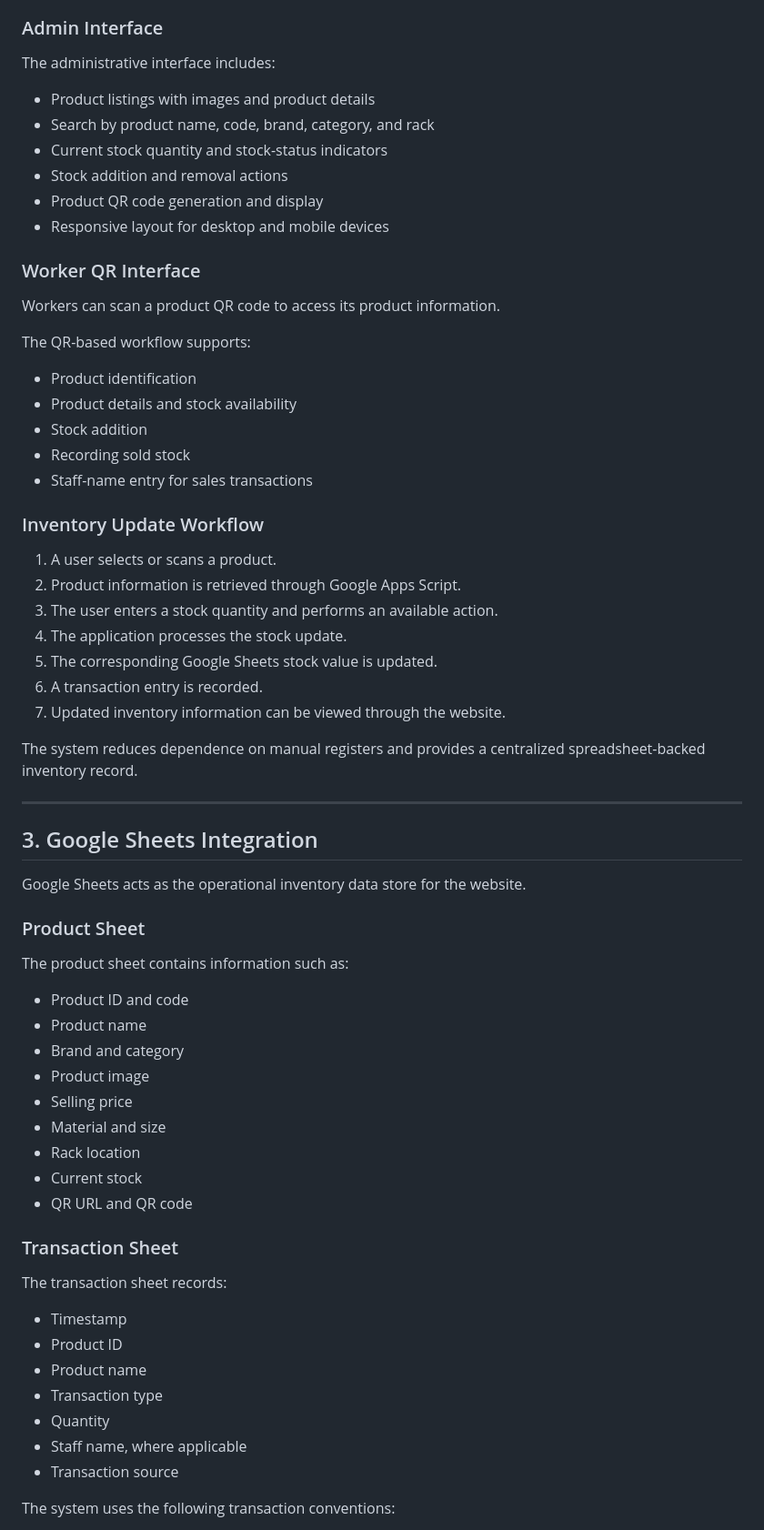
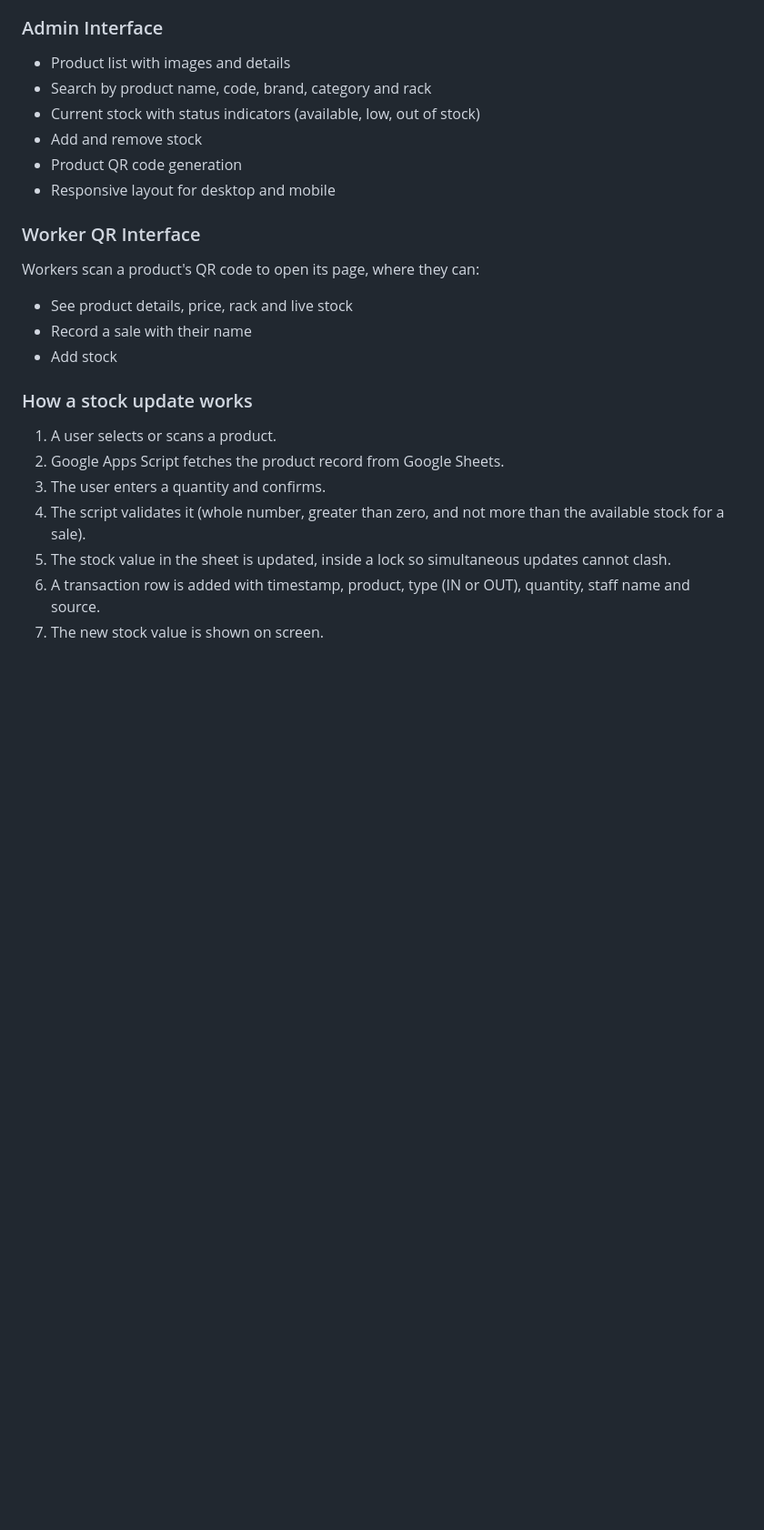
Before and after one commit to deep-chandak/maharashtra-iron-works-portfolio, a Markdown page: README.md, the part around one of its changes. Shown at 91% size. GitHub-like rendering; blank space fills up the shorter version.

```diff
--- a/README.md
+++ b/README.md
@@ -41,69 +43,23 @@ A web-based inventory management interface was developed using Google Apps Scrip
 ### Admin Interface
-
-The administrative interface includes:
-
-- Product listings with images and product details
-- Search by product name, code, brand, category, and rack
-- Current stock quantity and stock-status indicators
-- Stock addition and removal actions
-- Product QR code generation and display
-- Responsive layout for desktop and mobile devices
+- Product list with images and details
+- Search by product name, code, brand, category and rack
+- Current stock with status indicators (available, low, out of stock)
+- Add and remove stock
+- Product QR code generation
+- Responsive layout for desktop and mobile
 
 ### Worker QR Interface
+Workers scan a product's QR code to open its page, where they can:
+- See product details, price, rack and live stock
+- Record a sale with their name
+- Add stock
 
-Workers can scan a product QR code to access its product information.
+### How a stock update works
+1. A user selects or scans a product.
+2. Google Apps Script fetches the product record from Google Sheets.
+3. The user enters a quantity and confirms.
+4. The script validates it (whole number, greater than zero, and not more than the available stock for a sale).
+5. The stock value in the sheet is updated, inside a lock so simultaneous updates cannot clash.
+6. A transaction row is added with timestamp, product, type (IN or OUT), quantity, staff name and source.
+7. The new stock value is shown on screen.
 
-The QR-based workflow supports:
-
-- Product identification
-- Product details and stock availability
-- Stock addition
-- Recording sold stock
-- Staff-name entry for sales transactions
-
-### Inventory Update Workflow
-
-1. A user selects or scans a product.
-2. Product information is retrieved through Google Apps Script.
-3. The user enters a stock quantity and performs an available action.
-4. The application processes the stock update.
-5. The corresponding Google Sheets stock value is updated.
-6. A transaction entry is recorded.
-7. Updated inventory information can be viewed through the website.
-
-The system reduces dependence on manual registers and provides a centralized spreadsheet-backed inventory record.
-
----
-
-## 3. Google Sheets Integration
-
-Google Sheets acts as the operational inventory data store for the website.
-
-### Product Sheet
-
-The product sheet contains information such as:
-
-- Product ID and code
-- Product name
-- Brand and category
-- Product image
-- Selling price
-- Material and size
-- Rack location
-- Current stock
-- QR URL and QR code
-
-### Transaction Sheet
-
-The transaction sheet records:
-
-- Timestamp
-- Product ID
-- Product name
-- Transaction type
-- Quantity
-- Staff name, where applicable
-- Transaction source
-
-The system uses the following transaction conventions:
-
```
Also changed, not shown: other parts of README.md (+151 -215 lines).
